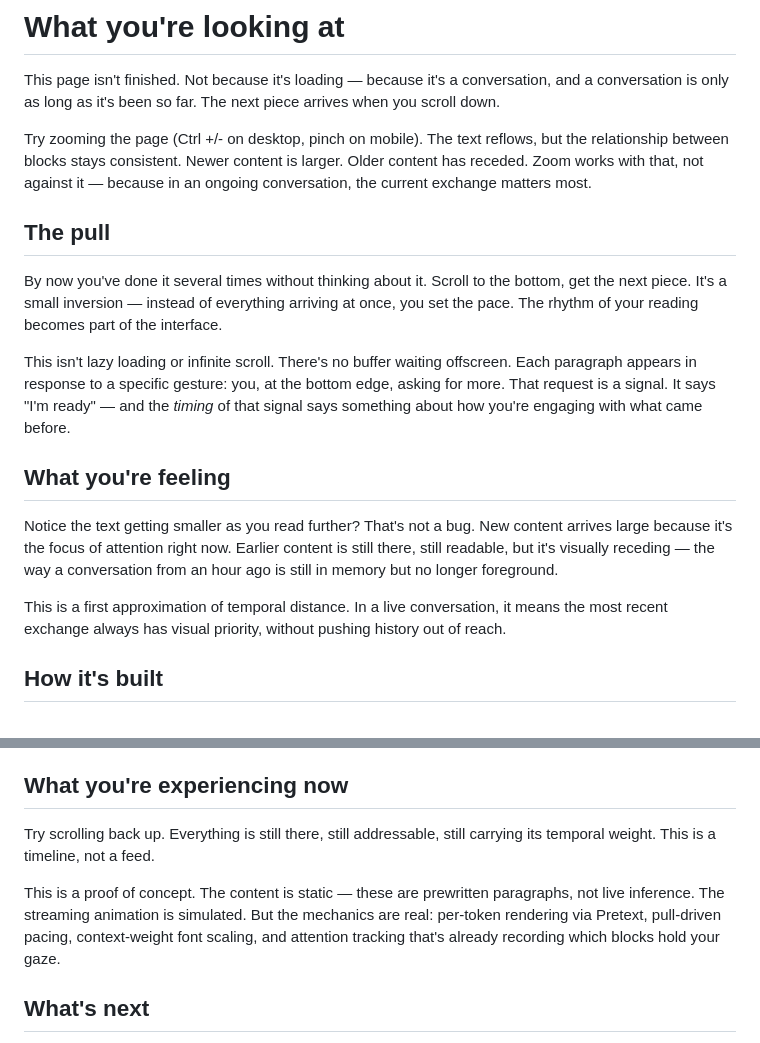
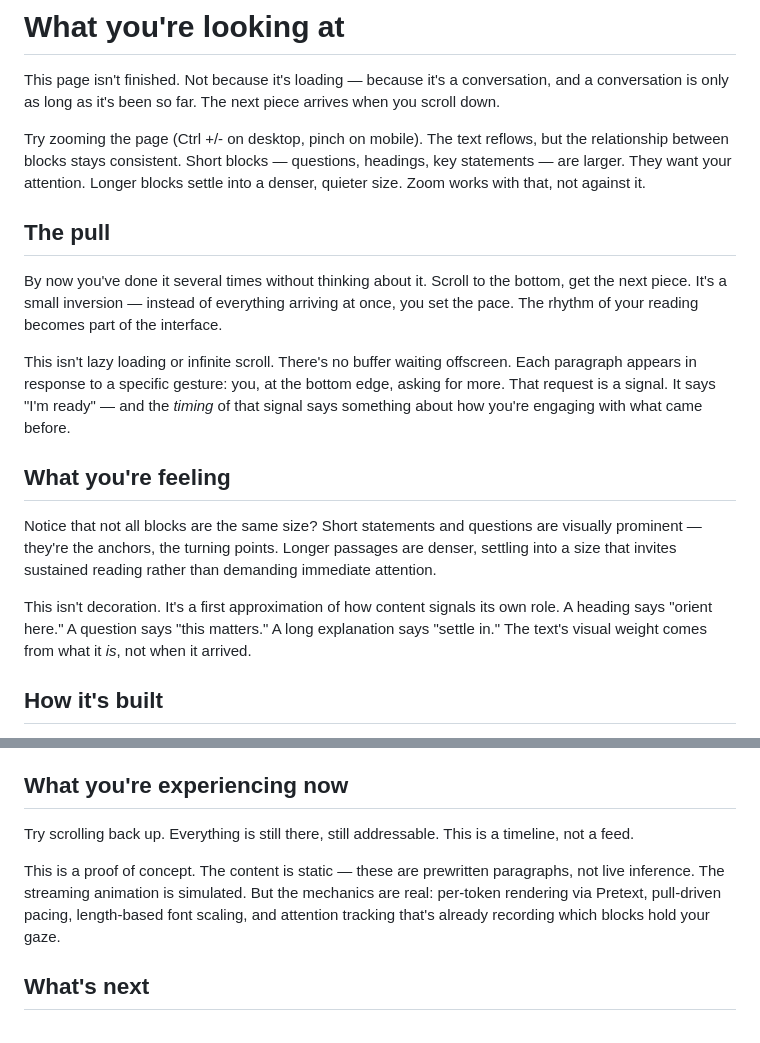
Before and after one commit to ddisisto/liminal, a Markdown page: docs/intro.md, 2 parts joined by grey strips. Rendered like a GitHub page.

Commit message:
Update intro to reflect block-length scaling over context-weight
Visual weight now described as intrinsic to content role: short blocks
(questions, headings) demand attention, long blocks invite sustained
reading. Replaces temporal-distance framing with content-signals-its-
own-role model.

Co-Authored-By: Claude Opus 4.6 (1M context) <noreply@anthropic.com>

```diff
--- a/docs/intro.md
+++ b/docs/intro.md
@@ -2,7 +2,7 @@
 
 This page isn't finished. Not because it's loading — because it's a conversation, and a conversation is only as long as it's been so far. The next piece arrives when you scroll down.
 
-Try zooming the page (Ctrl +/- on desktop, pinch on mobile). The text reflows, but the relationship between blocks stays consistent. Newer content is larger. Older content has receded. Zoom works with that, not against it — because in an ongoing conversation, the current exchange matters most.
+Try zooming the page (Ctrl +/- on desktop, pinch on mobile). The text reflows, but the relationship between blocks stays consistent. Short blocks — questions, headings, key statements — are larger. They want your attention. Longer blocks settle into a denser, quieter size. Zoom works with that, not against it.
 
 ## The pull
 
@@ -12,9 +12,9 @@ This isn't lazy loading or infinite scroll. There's no buffer waiting offscreen.
 
 ## What you're feeling
 
-Notice the text getting smaller as you read further? That's not a bug. New content arrives large because it's the focus of attention right now. Earlier content is still there, still readable, but it's visually receding — the way a conversation from an hour ago is still in memory but no longer foreground.
+Notice that not all blocks are the same size? Short statements and questions are visually prominent — they're the anchors, the turning points. Longer passages are denser, settling into a size that invites sustained reading rather than demanding immediate attention.
 
-This is a first approximation of temporal distance. In a live conversation, it means the most recent exchange always has visual priority, without pushing history out of reach.
+This isn't decoration. It's a first approximation of how content signals its own role. A heading says "orient here." A question says "this matters." A long explanation says "settle in." The text's visual weight comes from what it *is*, not when it arrived.
 
 ## How it's built
 
@@ -34,9 +34,9 @@ The obvious application is conversational AI — a model that generates at the r
 
 ## What you're experiencing now
 
-Try scrolling back up. Everything is still there, still addressable, still carrying its temporal weight. This is a timeline, not a feed.
+Try scrolling back up. Everything is still there, still addressable. This is a timeline, not a feed.
 
-This is a proof of concept. The content is static — these are prewritten paragraphs, not live inference. The streaming animation is simulated. But the mechanics are real: per-token rendering via Pretext, pull-driven pacing, context-weight font scaling, and attention tracking that's already recording which blocks hold your gaze.
+This is a proof of concept. The content is static — these are prewritten paragraphs, not live inference. The streaming animation is simulated. But the mechanics are real: per-token rendering via Pretext, pull-driven pacing, length-based font scaling, and attention tracking that's already recording which blocks hold your gaze.
 
 ## What's next
 
```
